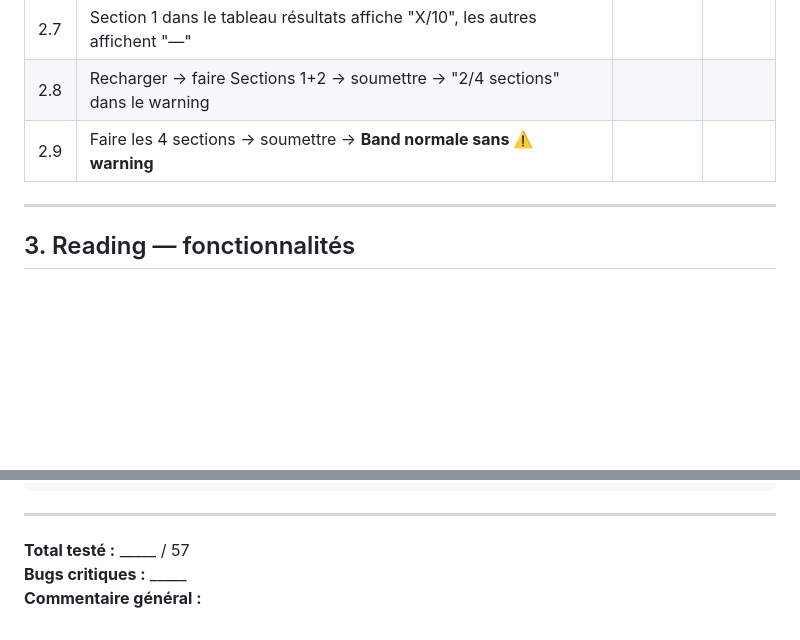
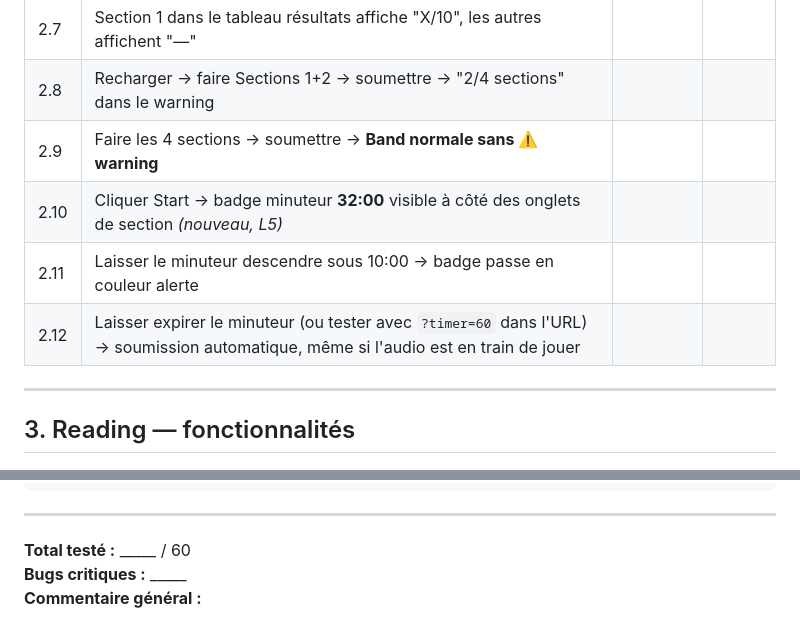
Before and after one commit to xavier-ornytools/parrottalk, a Markdown page: TEST-CHECKLIST.md, 2 parts joined by grey strips. GitHub-like rendering; blank space fills up the shorter version.

Commit message:
docs: ajouter le minuteur global Listening a TEST-CHECKLIST.md (L5)
3 points ajoutes en section 2 (badge 32:00, seuil alerte, expiration/soumission
auto y compris avec ?timer=). Total 57 -> 60 points.

```diff
--- a/TEST-CHECKLIST.md
+++ b/TEST-CHECKLIST.md
@@ -43,6 +43,9 @@
 | 2.7 | Section 1 dans le tableau résultats affiche "X/10", les autres affichent "—" | | |
 | 2.8 | Recharger → faire Sections 1+2 → soumettre → "2/4 sections" dans le warning | | |
 | 2.9 | Faire les 4 sections → soumettre → **Band normale sans ⚠️ warning** | | |
+| 2.10 | Cliquer Start → badge minuteur **32:00** visible à côté des onglets de section *(nouveau, L5)* | | |
+| 2.11 | Laisser le minuteur descendre sous 10:00 → badge passe en couleur alerte | | |
+| 2.12 | Laisser expirer le minuteur (ou tester avec `?timer=60` dans l'URL) → soumission automatique, même si l'audio est en train de jouer | | |
 
 ---
 
@@ -157,6 +160,6 @@
 
 ---
 
-**Total testé :** _____ / 57
+**Total testé :** _____ / 60
 **Bugs critiques :** _____
 **Commentaire général :**
```
